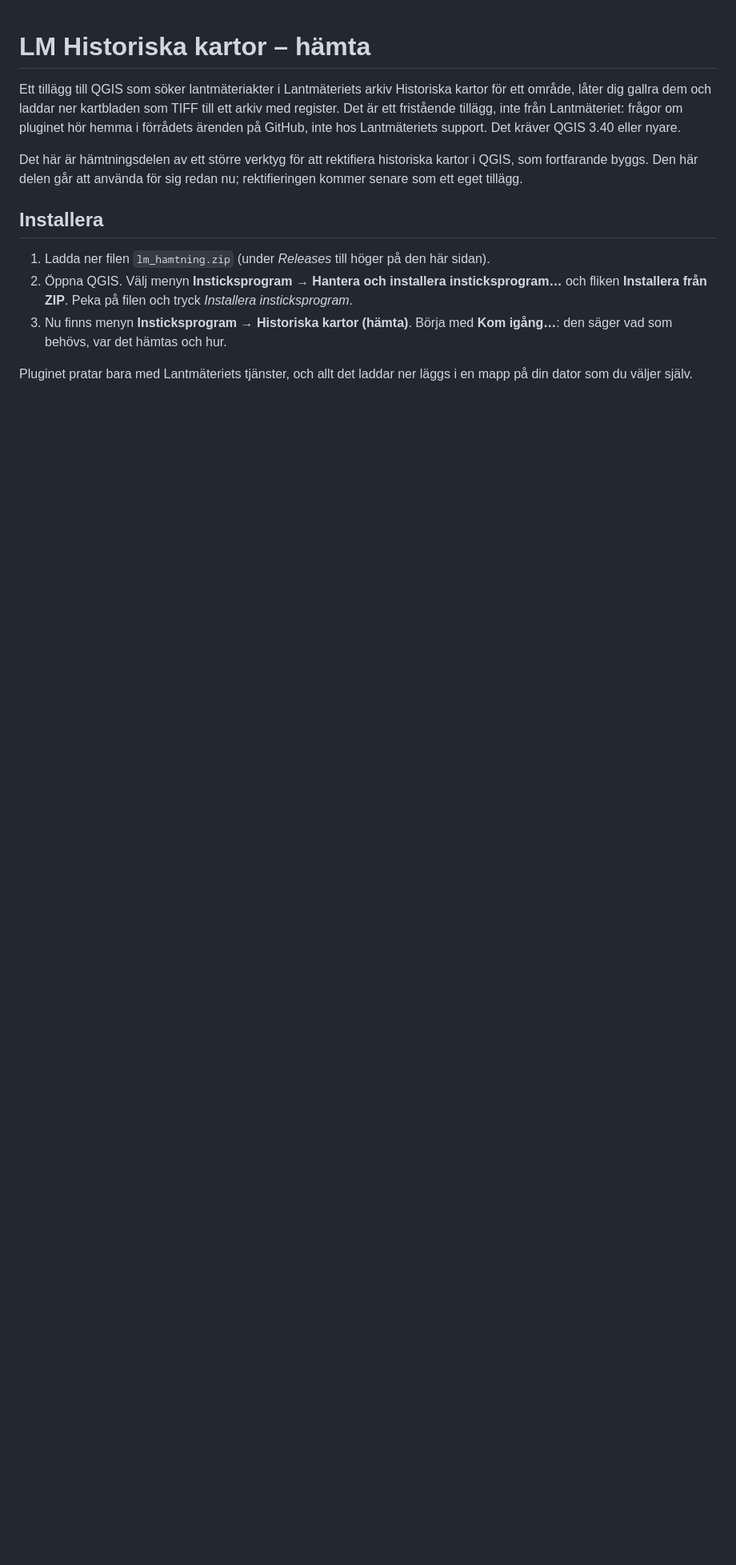
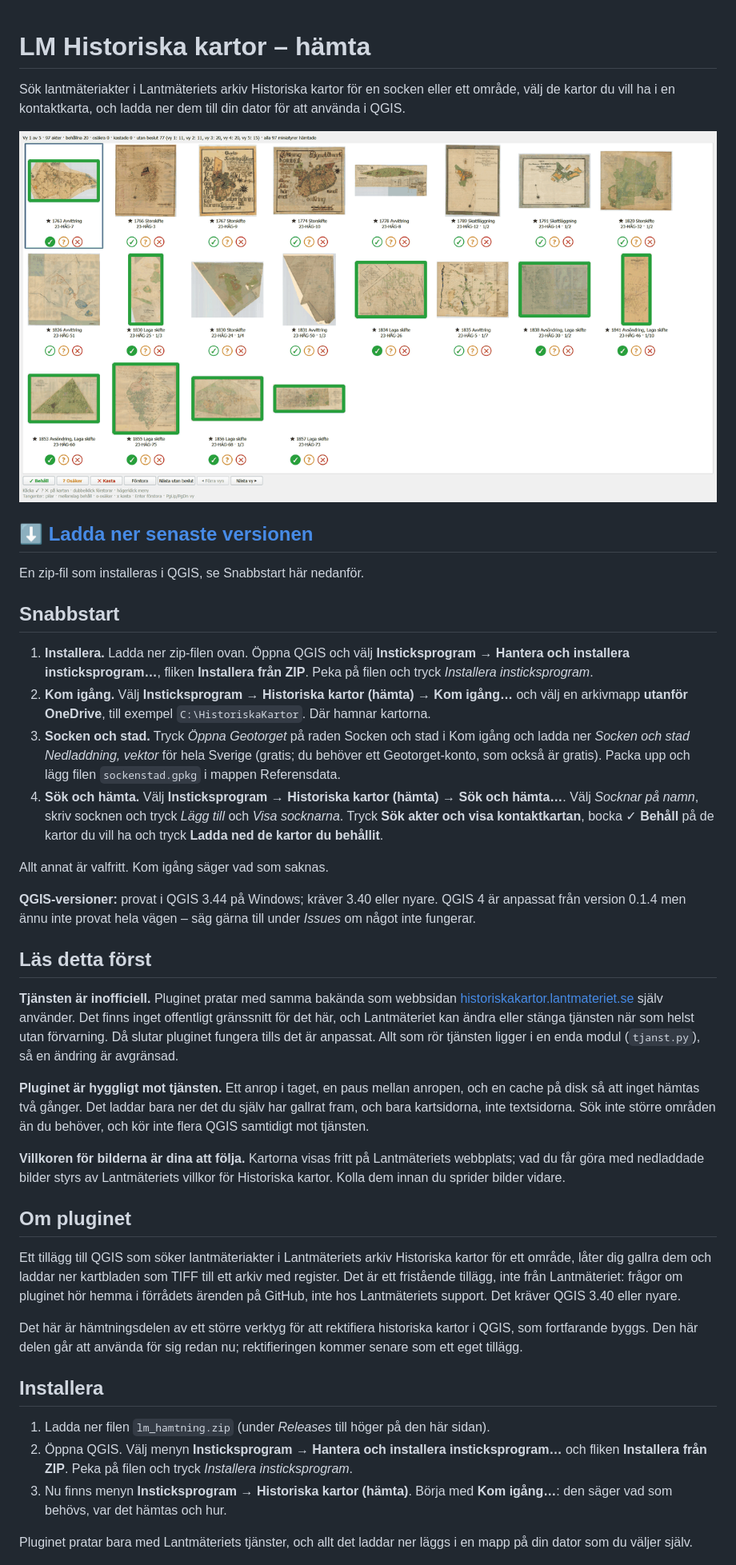
Before and after one commit to kaje-home/lm-historiska-kartor-hamta, a Markdown page: README.md, the part around one of its changes. Shown at 80% size. Drawn GitHub-style; pictures changed too: docs/kontaktkartan.png (added); blank space fills up the shorter version.

Commit message:
README: början för nybörjare -- en mening, bild av kontaktkartan, länk till senaste versionen, Snabbstart och provade QGIS-versioner; Läs detta först efter Snabbstart.

```diff
--- a/README.md
+++ b/README.md
@@ -1,4 +1,33 @@
 # LM Historiska kartor – hämta
+
+Sök lantmäteriakter i Lantmäteriets arkiv Historiska kartor för en socken eller ett område, välj de kartor du vill ha i en kontaktkarta, och ladda ner dem till din dator för att använda i QGIS.
+
+![Kontaktkartan: miniatyrer av kartorna i en socken, de valda inramade i grönt](docs/kontaktkartan.png)
+
+## ⬇️ [Ladda ner senaste versionen](https://github.com/kaje-home/lm-historiska-kartor-hamta/releases/latest/download/lm_hamtning.zip)
+
+En zip-fil som installeras i QGIS, se Snabbstart här nedanför.
+
+## Snabbstart
+
+1. **Installera.** Ladda ner zip-filen ovan. Öppna QGIS och välj **Insticksprogram → Hantera och installera insticksprogram…**, fliken **Installera från ZIP**. Peka på filen och tryck *Installera insticksprogram*.
+2. **Kom igång.** Välj **Insticksprogram → Historiska kartor (hämta) → Kom igång…** och välj en arkivmapp **utanför OneDrive**, till exempel `C:\HistoriskaKartor`. Där hamnar kartorna.
+3. **Socken och stad.** Tryck *Öppna Geotorget* på raden Socken och stad i Kom igång och ladda ner *Socken och stad Nedladdning, vektor* för hela Sverige (gratis; du behöver ett Geotorget-konto, som också är gratis). Packa upp och lägg filen `sockenstad.gpkg` i mappen Referensdata.
+4. **Sök och hämta.** Välj **Insticksprogram → Historiska kartor (hämta) → Sök och hämta…**. Välj *Socknar på namn*, skriv socknen och tryck *Lägg till* och *Visa socknarna*. Tryck **Sök akter och visa kontaktkartan**, bocka ✓ **Behåll** på de kartor du vill ha och tryck **Ladda ned de kartor du behållit**.
+
+Allt annat är valfritt. Kom igång säger vad som saknas.
+
+**QGIS-versioner:** provat i QGIS 3.44 på Windows; kräver 3.40 eller nyare. QGIS 4 är anpassat från version 0.1.4 men ännu inte provat hela vägen – säg gärna till under *Issues* om något inte fungerar.
+
+## Läs detta först
+
+**Tjänsten är inofficiell.** Pluginet pratar med samma bakända som webbsidan [historiskakartor.lantmateriet.se](https://historiskakartor.lantmateriet.se) själv använder. Det finns inget offentligt gränssnitt för det här, och Lantmäteriet kan ändra eller stänga tjänsten när som helst utan förvarning. Då slutar pluginet fungera tills det är anpassat. Allt som rör tjänsten ligger i en enda modul (`tjanst.py`), så en ändring är avgränsad.
+
+**Pluginet är hyggligt mot tjänsten.** Ett anrop i taget, en paus mellan anropen, och en cache på disk så att inget hämtas två gånger. Det laddar bara ner det du själv har gallrat fram, och bara kartsidorna, inte textsidorna. Sök inte större områden än du behöver, och kör inte flera QGIS samtidigt mot tjänsten.
+
+**Villkoren för bilderna är dina att följa.** Kartorna visas fritt på Lantmäteriets webbplats; vad du får göra med nedladdade bilder styrs av Lantmäteriets villkor för Historiska kartor. Kolla dem innan du sprider bilder vidare.
+
+## Om pluginet
 
 Ett tillägg till QGIS som söker lantmäteriakter i Lantmäteriets arkiv Historiska kartor för ett område, låter dig gallra dem och laddar ner kartbladen som TIFF till ett arkiv med register. Det är ett fristående tillägg, inte från Lantmäteriet: frågor om pluginet hör hemma i förrådets ärenden på GitHub, inte hos Lantmäteriets support. Det kräver QGIS 3.40 eller nyare.
 
```
Also changed, not shown: other parts of README.md (+0 -8 lines).
